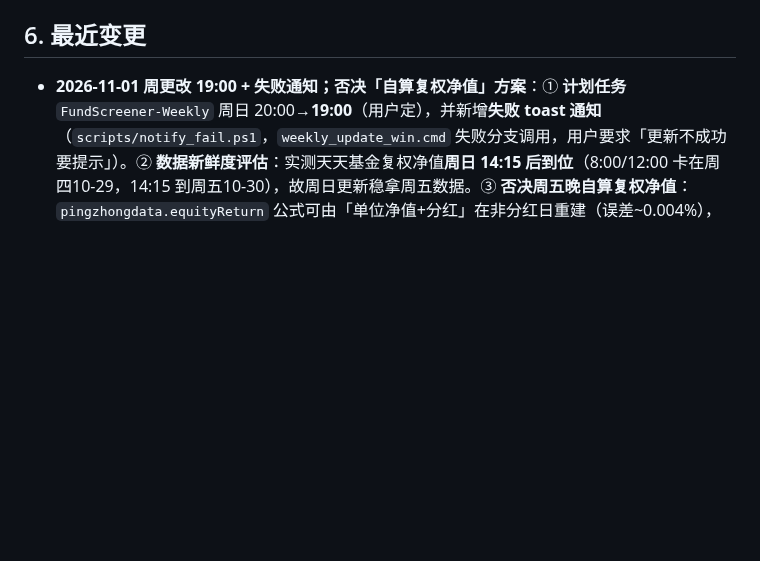
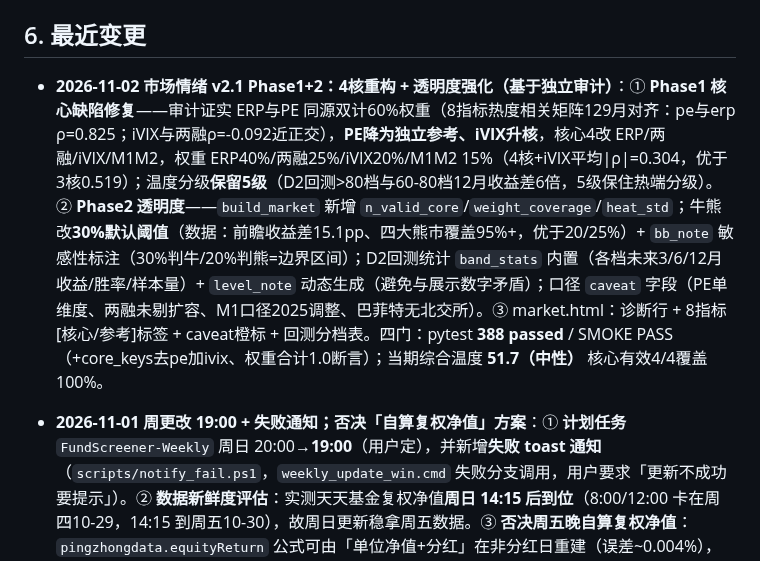
Before and after one commit to huyuming09-collab/fund-screener, a Markdown page: STATUS.md, the part around the change. GitHub-like rendering; blank space fills up the shorter version.

Commit message:
docs(状态): 记录市场情绪 v2.1 Phase1+2（4核重构+透明度强化）

```diff
--- a/STATUS.md
+++ b/STATUS.md
@@ -140,6 +140,7 @@
 - [ ] 指数估值后续：红利/价值单列；补别名/扩指数；跟踪误差与质量分；回测/周期表/结构闸；`全部指数`搜索
 
 ## 6. 最近变更
+- **2026-11-02** **市场情绪 v2.1 Phase1+2：4核重构 + 透明度强化（基于独立审计）**：① **Phase1 核心缺陷修复**——审计证实 ERP与PE 同源双计60%权重（8指标热度相关矩阵129月对齐：pe与erp ρ=0.825；iVIX与两融ρ=-0.092近正交），**PE降为独立参考、iVIX升核**，核心4改 ERP/两融/iVIX/M1M2，权重 ERP40%/两融25%/iVIX20%/M1M2 15%（4核+iVIX平均|ρ|=0.304，优于3核0.519）；温度分级**保留5级**（D2回测>80档与60-80档12月收益差6倍，5级保住热端分级）。② **Phase2 透明度**——`build_market` 新增 `n_valid_core`/`weight_coverage`/`heat_std`；牛熊改**30%默认阈值**（数据：前瞻收益差15.1pp、四大熊市覆盖95%+，优于20/25%）+ `bb_note` 敏感性标注（30%判牛/20%判熊=边界区间）；D2回测统计 `band_stats` 内置（各档未来3/6/12月收益/胜率/样本量）+ `level_note` 动态生成（避免与展示数字矛盾）；口径 `caveat` 字段（PE单维度、两融未剔扩容、M1口径2025调整、巴菲特无北交所）。③ market.html：诊断行 + 8指标[核心/参考]标签 + caveat橙标 + 回测分档表。四门：pytest **388 passed** / SMOKE PASS（+core_keys去pe加ivix、权重合计1.0断言）；当期综合温度 **51.7（中性）** 核心有效4/4覆盖100%。
 - **2026-11-01** **周更改 19:00 + 失败通知；否决「自算复权净值」方案**：① **计划任务** `FundScreener-Weekly` 周日 20:00→**19:00**（用户定），并新增**失败 toast 通知**（`scripts/notify_fail.ps1`，`weekly_update_win.cmd` 失败分支调用，用户要求「更新不成功要提示」）。② **数据新鲜度评估**：实测天天基金复权净值**周日 14:15 后到位**（8:00/12:00 卡在周四10-29，14:15 到周五10-30），故周日更新稳拿周五数据。③ **否决周五晚自算复权净值**：`pingzhongdata.equityReturn` 公式可由「单位净值+分红」在非分红日重建（误差~0.004%），但 `unitMoney` 字段是文字占位符非真实分红金额，**分红日必算出幻影亏损**（实测 110017 分红日单位净值跌1.1%但真实复权+0.22%、004279 跌4.76%实为+0.01%），假亏损直接污染波动率/夏普评分且「下周替换」救不回（错误值已进当周发榜）；6901只基金周日恰逢分红日概率不低，故**只用官方复权、不自算**（口径统一+数据诚实红线）。
 - **2026-11-01** **市场情绪 v2.1：8指标 + 独立页 + 图表细化（用户两大需求）**：① **指标扩充4→8**（用户选 iVIX+新发基金+两融合成，全加）——核心4进综合（ERP30%/PE30%/两融25%/M1M2 15%）：股债利差ERP、估值分位PE、**两融升级沪+深合成**（沪4022+深3824行，比单沪市更准）、M1-M2剪刀差；进阶4独立参考：**iVIX波指**（50ETF期权2840行，恐慌情绪）、**新发基金规模**（7161行，发行反向指标）、**巴菲特指数**（总市值/滚动4季GDP，长周期牛熊锚）、**全市场破净率**（5287行日更，底部信号）。每指标存历史序列（周频240点）。② **牛熊区间自动推导** `_bullbear()`：从中证全指点位用标准20%定义（回撤≥20%=熊、自谷反弹≥20%=牛）客观划分（状态机保证交替），17段（9熊8牛）——不硬编码观点。③ **重构为独立页 market.html**：home.html 市场情绪改为**第5个同级卡片**（右上角迷你温度分数预览）→ 点击进 market.html（综合温度仪表盘+8指标卡+**点开看走势/怎么算/常见范围**帮小白理解+牛熊对照回测图+折叠指标说明）；数据嵌 data.js.market（周更自动提交）。④ **图表细化**（用户：线太粗要细）：index.html 估值图主线 stroke2→1.3、点位线1.3→0.9；`_monthly_pairs` 从月频132点提到**周频240点**（走势平滑不粗，data.js 4.22MB 折中控体积）；market.html 每指标走势线1.3细线+点击全屏浮层放大（横屏自适应）。四门：pytest **388 passed** / SMOKE PASS（+8指标/核心4/序列说明/牛熊交替断言）；目检 market.html 详情页、指数图细线平滑均正常。
 - **2026-11-01** **指数估值 v2.0 + 市场情绪模块（用户两大需求）**：① **按指数特点选估值主口径**（用户：统一 PE+PB 平均不科学）——`_valuation_style()` 按名字/分组分类：周期型(银行/资源/地产/证券)→**PB**（PE 周期顶部失真）、成长型(科技/医药/消费)→**PE**、宽基→**PE+PB各50%**、红利型→**PB**（无股息历史退PB）；主指标缺失自动回退。`_METHODOLOGY` 记录口径/怎么算/为什么/是否科学，详情页折叠「指标说明」展示。② **档位5→6档**（用户：传统五档+低估拆出极低估）：≤10极低估/≤30低估/≤45合理偏低/≤55正常/≤70合理偏高/>70高估；体感温度措辞：极低估→**冰封**、低估→**微凉**、合理偏低→**清爽**、正常→**常温**、合理偏高→**微暖**、高估→**燥热**；图表分位点/色带/危险机会线对齐10/30/45/55/70。③ **新增市场情绪模块** `fundscorer/market.py`（用户参考豆包方案）：四指标→综合市场温度(0-100)+历史回测。股债利差ERP(中证全指PE−10Y国债)/全市场估值分位PE/M1-M2剪刀差(央行,月更)/两融余额分位(沪市4022行,**替代成交额**——东财成交额接口限流不可用,两融更深历史且更直接反映风险偏好)。加权综合(ERP30%/PE30%/M1M2 20%/两融20%)→寒冷/偏冷/中性/偏热/过热五级；月度回测183个月(用截至各时点历史分位避免前视)，叠加中证全指点位验证。数据嵌入 data.js（周更随 data.js 自动提交，不改 weekly_update.sh）；home.html 新增「市场情绪」块（综合温度仪表盘+四指标卡+折叠回测图+折叠指标说明）。当期：综合温度 **51.2（中性）**。四门：pytest **388 passed** / SMOKE PASS（+市场情绪四指标/综合温度/回测断言）。
```
